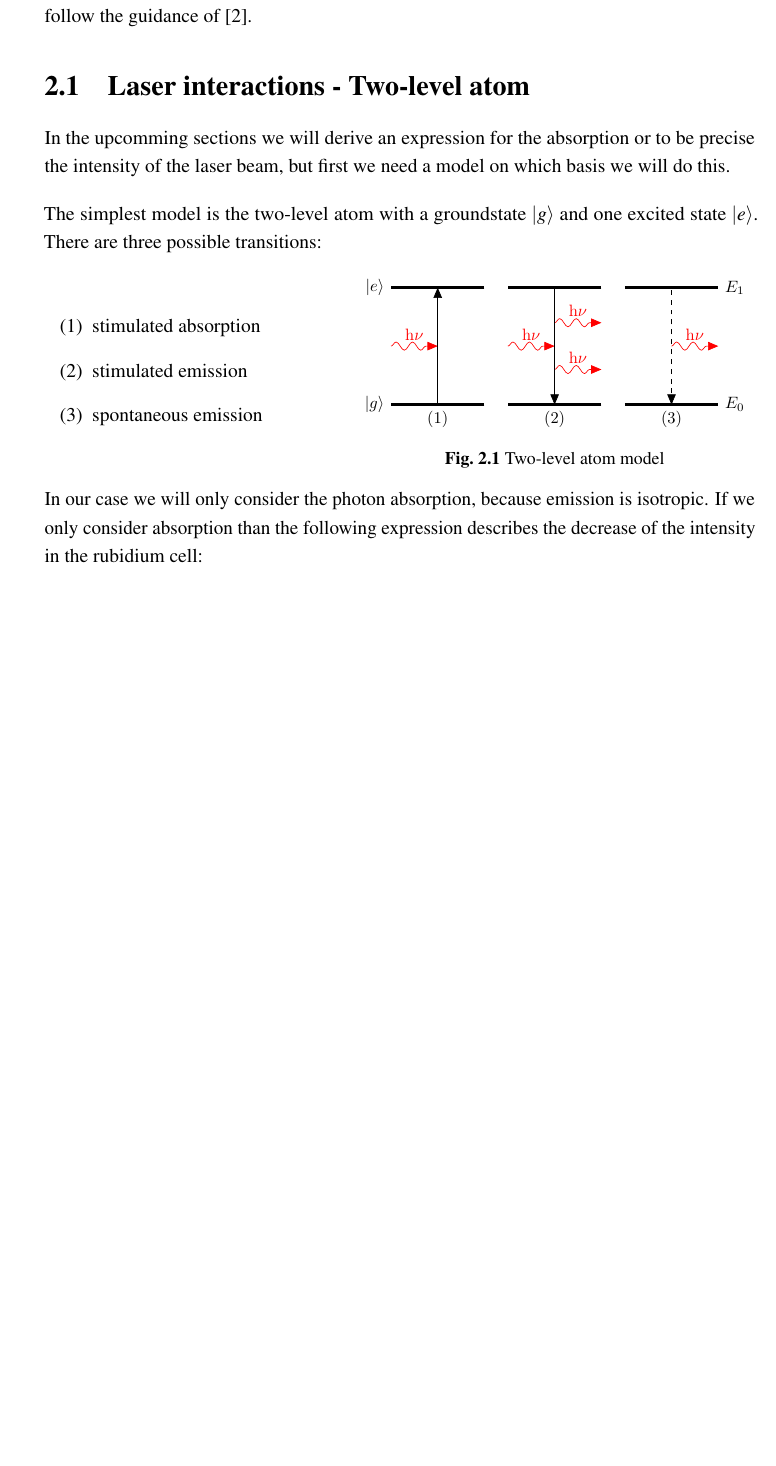
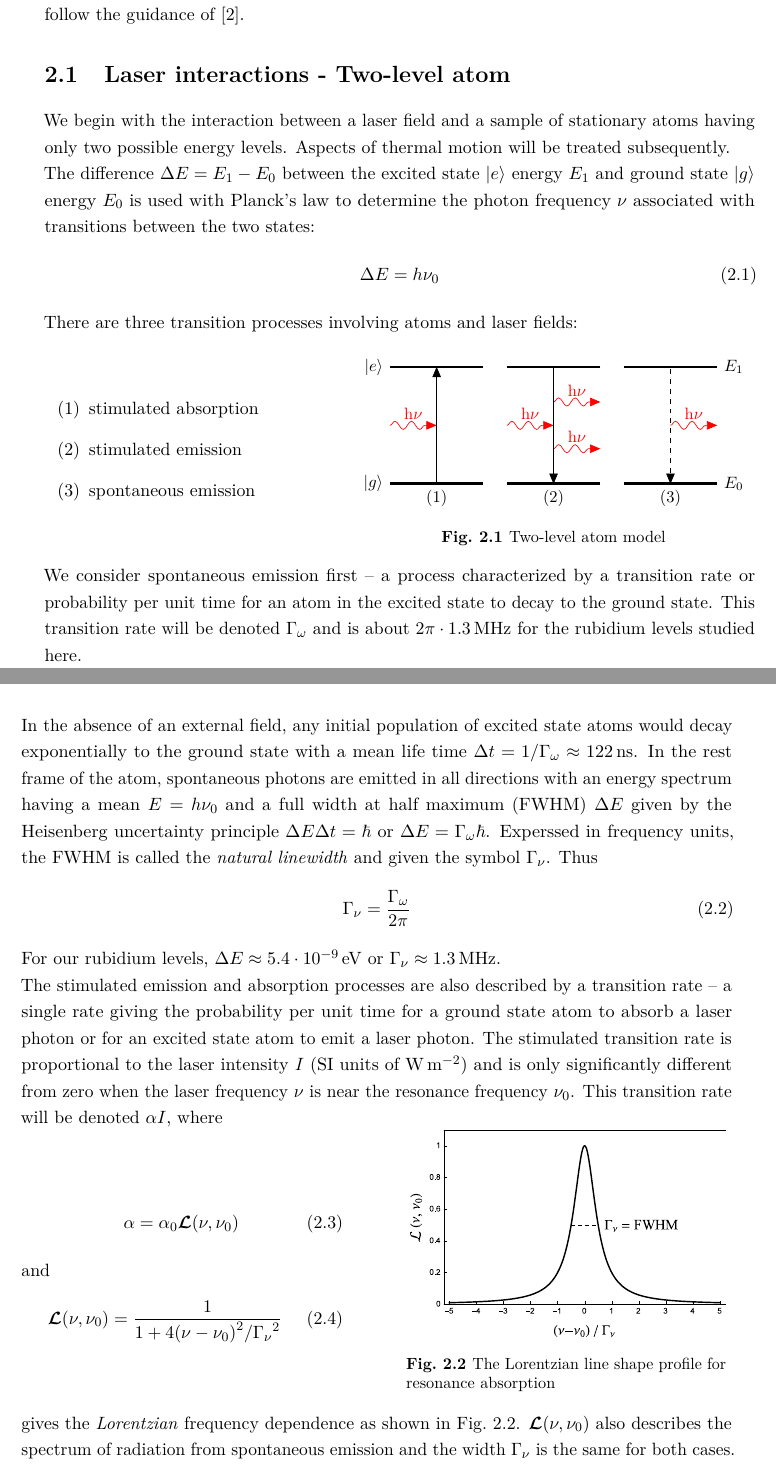
Before and after one commit to FaustmannChr/rb85_thesis, a LaTeX thesis (thesis.tex, which reads Chapter2/chapter2.tex): part of page 13 of 34 before the commit and two parts of pages 13 and 14 of 34 after it, the two joined at a grey line, cut so that both start at the same text, the shorter picture padded with empty space. Compiled offline with pdfLaTeX.

Commit message:
section 2.1 laser interactions - two-level atom included

```diff
--- a/Chapter2/chapter2.tex
+++ b/Chapter2/chapter2.tex
@@ -17,14 +17,17 @@ For this we will follow the guidance of \citep{SAS}.
 
 
 %********************************** % First Section  *************************************
-\section{Laser interactions - Two-level atom} %Section - 2.1
+\section{Laser interactions~-~Two-level atom} %Section - 2.1
 
-In the upcomming sections we will derive an expression for the absorption or to be precise the
-intensity of the laser beam, but first we need a model on which basis we will do this.
-\bigskip
-
-The simplest model is the two-level atom with a groundstate \ket{g} and one excited state \ket{e}. There are three
-possible transitions:
+We begin with the interaction between a laser field and a sample of stationary atoms having
+only two possible energy levels. Aspects of thermal motion will be treated subsequently.\\
+The difference \(\Delta E = E_1 - E_0\) between the excited state \ket{e} energy \(E_1\) and
+ground state \ket{g} energy \(E_0\) is used with Planck's law to determine the photon frequency
+\(\nu \) associated with transitions between the two states:
+\begin{align}
+    \Delta E = h \nu_0
+\end{align}
+There are three transition processes involving atoms and laser fields:
 \bigskip
 
 \begin{minipage}[c][][c]{.35\textwidth}
@@ -41,6 +44,45 @@ possible transitions:
 \end{minipage}
 \bigskip
 
-In our case we will only consider the photon absorption, because emission is isotropic. If we
-only consider absorption than the following expression describes the decrease of the
-intensity in the rubidium cell:
+We consider spontaneous emission first~--~a process characterized by a transition rate or probability
+per unit time for an atom in the excited state to decay to the ground state. This transition rate will
+be denoted \(\Gamma_\omega \) and is about \(2\pi\cdot \SI{1.3}{\mega\hertz} \) for the rubidium levels
+studied here. \\
+In the absence of an external field, any initial population of excited state atoms would decay exponentially
+to the ground state with a mean life time \(\Delta t = 1/\Gamma_\omega \approx \SI{122}{\nano\second} \).
+In the rest frame of the atom, spontaneous photons are emitted in all directions with an energy spectrum
+having a mean \(E=h\nu_0 \) and a full width at half maximum (FWHM) \(\Delta E \) given by the
+Heisenberg uncertainty principle \(\Delta E \Delta t = \hbar \) or \(\Delta E = \Gamma_\omega\hbar \).
+Experssed in frequency units, the FWHM is called the \textit{natural linewidth} and given the symbol
+\(\Gamma_\nu \). Thus
+\begin{align}
+    \Gamma_\nu = \frac{\Gamma_\omega}{2\pi}
+\end{align}
+For our rubidium levels, \(\Delta E \approx 5.4\cdot \SI{e-9}{\electronvolt} \) or \(\Gamma_\nu\approx \SI{1.3}{\mega\hertz} \). \\
+The stimulated emission and absorption processes are also described by a transition rate~--~a single rate
+giving the probability per unit time for a ground state atom to absorb a laser photon or for an excited
+state atom to emit a laser photon. The stimulated transition rate is proportional to the laser intensity
+\textit{I} (SI units of \si{\watt\per\meter\squared}) and is only significantly different from zero when
+the laser frequency \(\nu \) is near the resonance frequency \(\nu_0 \). This transition rate will be denoted
+\(\alpha I \), where
+
+\begin{minipage}[c][][c]{.45\textwidth}
+\begin{align}
+    \alpha = \alpha_0 \mathl{L}(\nu,\nu_0)
+\end{align}
+and
+\begin{align}
+    \mathl{L}(\nu,\nu_0) &= \frac{1}{ 1+4 {(\nu-\nu_0)}^2 / {\Gamma_\nu}^2 }
+\end{align}
+\end{minipage}
+\hfill
+\begin{minipage}[c]{.45\textwidth}
+\includegraphics[width=\textwidth]{nLinewidth}
+\captionof{figure}{The Lorentzian line shape profile for resonance absorption}
+\label{fig:nlinewidth}
+\end{minipage}
+\bigskip
+
+gives the \textit{Lorentzian} frequency dependence as shown in Fig.~\ref{fig:nlinewidth}.
+\(\mathl{L}(\nu,\nu_0) \) also describes the spectrum of radiation from spontaneous emission
+and the width \(\Gamma_\nu \) is the same for both cases. The maximum transition rate
@@ -47,3 +93,9 @@ intensity in the rubidium cell:
+\pagebreak
+
+%********************************** % Second Section  *************************************
+\section{Basic laser absorption spectroscopy}   %Section - 2.2
+
+
 
 \begin{align}
     I(x+\mathrm{d}x)-I(x) = - I(x) h\nu \alpha n  (P_0-P_1) \mathrm{d}x \label{int_eq}
--- a/thesis.tex
+++ b/thesis.tex
@@ -1,6 +1,6 @@
 % ******************************* PhD Thesis Template **************************
 % Please have a look at the README.md file for info on how to use the template
-\documentclass[a4paper,12pt,times,numbered,print,index]{Classes/PhDThesisPSnPDF}
+\documentclass[a4paper,11pt,numbered,print,index]{Classes/PhDThesisPSnPDF}
 
 % ******************************************************************************
 % ******************************* Class Options ********************************
```
Also changed, not shown: Chapter1/chapter1.tex (+9 -9 lines), Chapter2/Figs/absorbtion_spectroscopy_theory.pdf (added), thesis.pdf, Chapter2/chapter2.tex (4 more changed lines), 1 other file.
